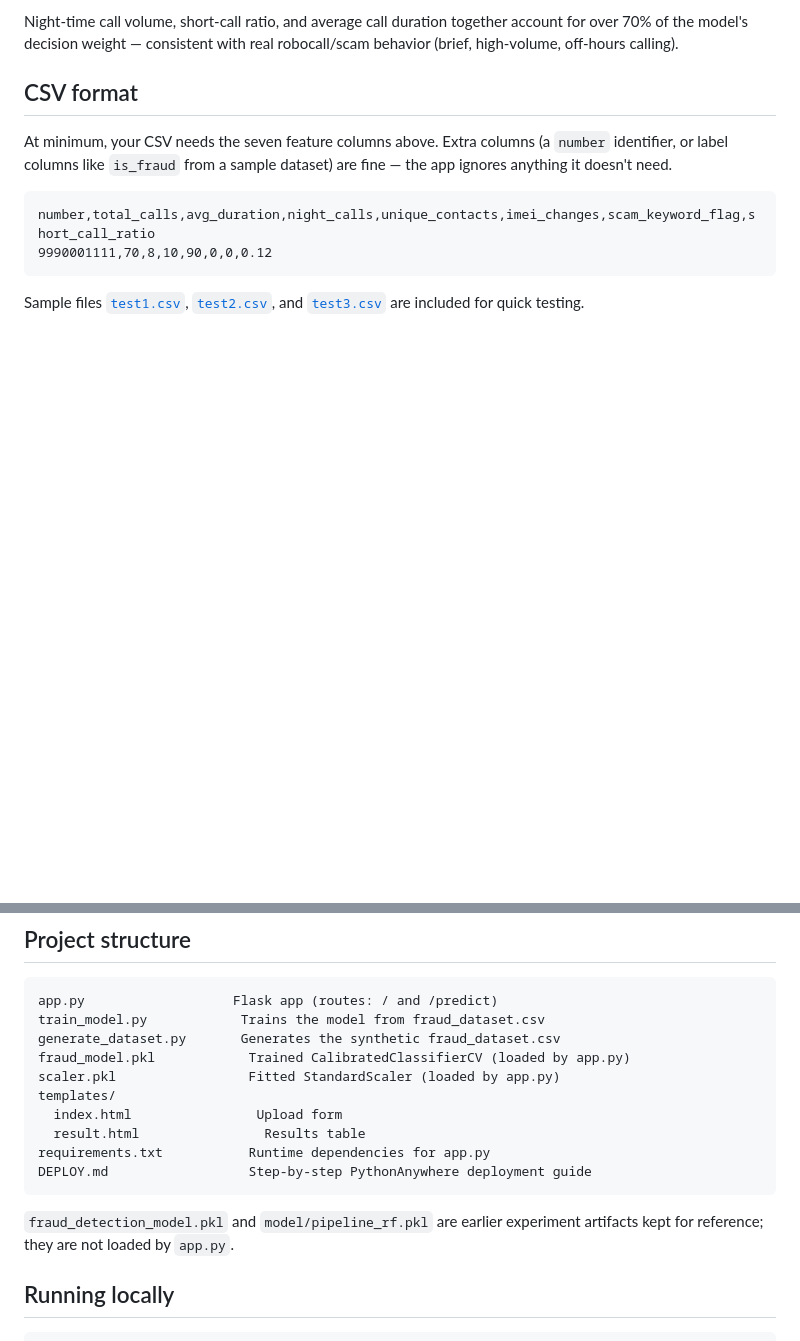
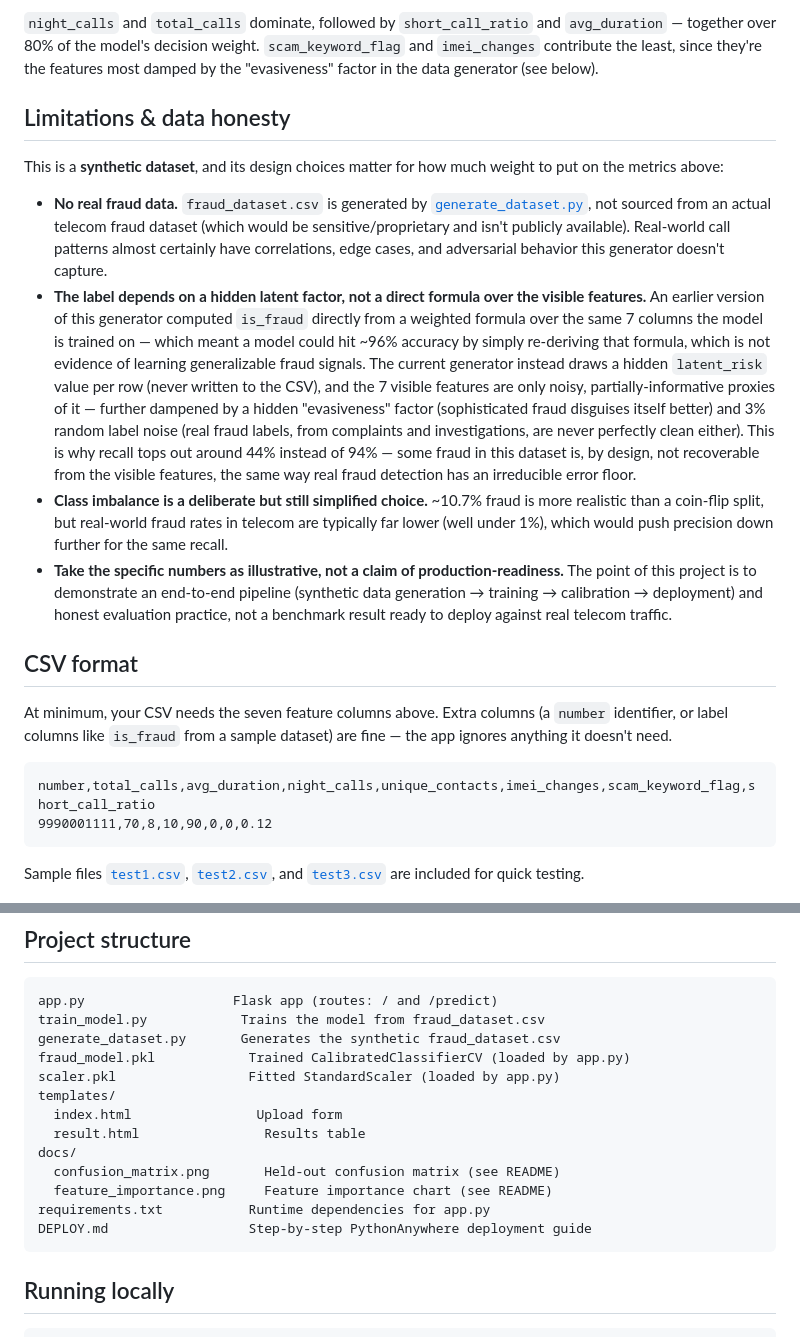
Before and after one commit to aadithyaraja1234-cmyk/phone_fraud_detection, a Markdown page: README.md, 2 parts joined by grey strips. Drawn GitHub-style; blank space fills up the shorter version.

````diff
--- a/README.md
+++ b/README.md
@@ -79,7 +75,45 @@ Feature importance (mean across the calibrated ensemble):
 
-Night-time call volume, short-call ratio, and average call duration
-together account for over 70% of the model's decision weight — consistent
-with real robocall/scam behavior (brief, high-volume, off-hours calling).
+`night_calls` and `total_calls` dominate, followed by `short_call_ratio`
+and `avg_duration` — together over 80% of the model's decision weight.
+`scam_keyword_flag` and `imei_changes` contribute the least, since they're
+the features most damped by the "evasiveness" factor in the data
+generator (see below).
+
+## Limitations & data honesty
+
+This is a **synthetic dataset**, and its design choices matter for how
+much weight to put on the metrics above:
+
+- **No real fraud data.** `fraud_dataset.csv` is generated by
+  [`generate_dataset.py`](generate_dataset.py), not sourced from an actual
+  telecom fraud dataset (which would be sensitive/proprietary and isn't
+  publicly available). Real-world call patterns almost certainly have
+  correlations, edge cases, and adversarial behavior this generator
+  doesn't capture.
+- **The label depends on a hidden latent factor, not a direct formula
+  over the visible features.** An earlier version of this generator
+  computed `is_fraud` directly from a weighted formula over the same 7
+  columns the model is trained on — which meant a model could hit ~96%
+  accuracy by simply re-deriving that formula, which is not evidence of
+  learning generalizable fraud signals. The current generator instead
+  draws a hidden `latent_risk` value per row (never written to the CSV),
+  and the 7 visible features are only noisy, partially-informative
+  proxies of it — further dampened by a hidden "evasiveness" factor
+  (sophisticated fraud disguises itself better) and 3% random label
+  noise (real fraud labels, from complaints and investigations, are
+  never perfectly clean either). This is why recall tops out around 44%
+  instead of 94% — some fraud in this dataset is, by design, not
+  recoverable from the visible features, the same way real fraud
+  detection has an irreducible error floor.
+- **Class imbalance is a deliberate but still simplified choice.** ~10.7%
+  fraud is more realistic than a coin-flip split, but real-world fraud
+  rates in telecom are typically far lower (well under 1%), which would
+  push precision down further for the same recall.
+- **Take the specific numbers as illustrative, not a claim of
+  production-readiness.** The point of this project is to demonstrate an
+  end-to-end pipeline (synthetic data generation → training → calibration
+  → deployment) and honest evaluation practice, not a benchmark result
+  ready to deploy against real telecom traffic.
 
 ## CSV format
 
@@ -106,12 +140,12 @@ scaler.pkl                 Fitted StandardScaler (loaded by app.py)
 templates/
   index.html                Upload form
   result.html                Results table
+docs/
+  confusion_matrix.png       Held-out confusion matrix (see README)
+  feature_importance.png     Feature importance chart (see README)
 requirements.txt           Runtime dependencies for app.py
 DEPLOY.md                  Step-by-step PythonAnywhere deployment guide
 ```
-
-`fraud_detection_model.pkl` and `model/pipeline_rf.pkl` are earlier
-experiment artifacts kept for reference; they are not loaded by `app.py`.
 
 ## Running locally
 
````
Also changed, not shown: other parts of README.md (+16 -20 lines), docs/confusion_matrix.png (added), docs/feature_importance.png (added), model/confusion_matrix.png (deleted), model/feature_importances.png (deleted), 5 other files.
